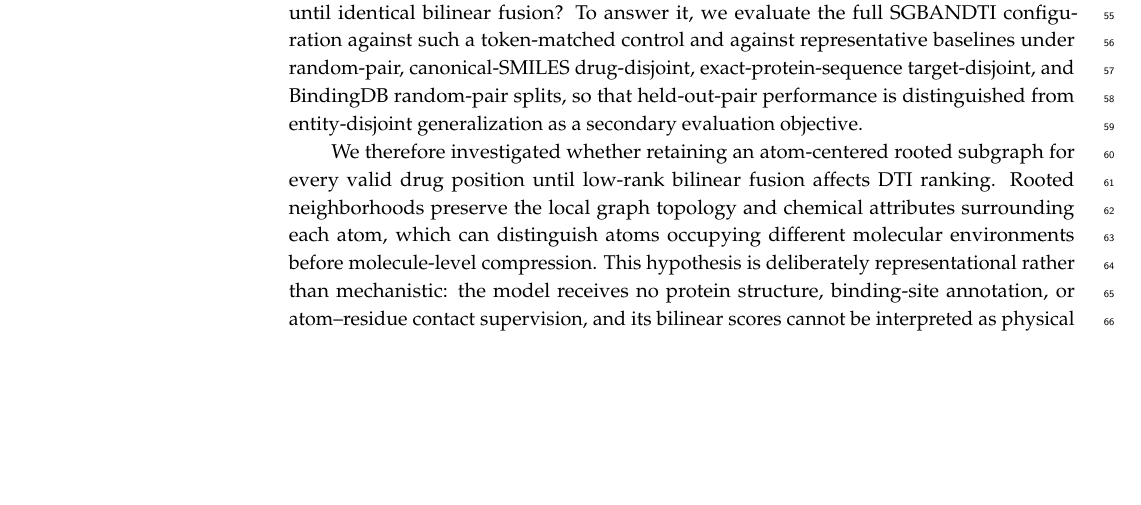
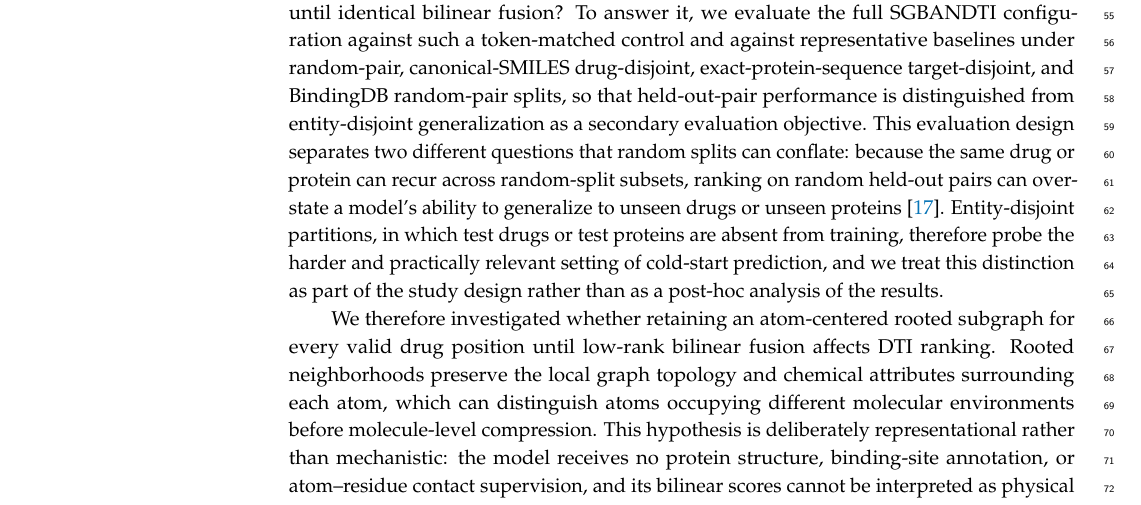
Before and after one commit to BMJ520tc/-SGBANDTI-paper, a LaTeX paper (manuscript_source/manuscript_mdpi.tex): part of page 2 of 18, cut so that both start at the same text, the shorter picture padded with empty space. Compiled offline with pdfLaTeX.

Commit message:
第10版评审P1评价偏差: 引言把entity-disjoint冷启动提升为研究设计
引言RQ后新增评价设计动机: random-pair因实体跨子集复发会高估
实体泛化(torrisi2022), entity-disjoint划分探测冷启动这一实践相关
且更难的问题, 该区分是研究设计的一部分而非事后分析。

```diff
--- a/manuscript_source/manuscript_mdpi.tex
+++ b/manuscript_source/manuscript_mdpi.tex
@@ -46,7 +46,7 @@ Drug--target interactions (DTIs) connect bioactive compounds to the proteins tha
 
 Early computational approaches integrated chemical and genomic similarities through kernel learning, semi-supervised inference, and matrix factorization \citep{xia2010,gonen2012}. More recent deep-learning methods learn task-specific representations directly from molecular structures and protein sequences \citep{wen2020}. Graph neural networks encode drugs by propagating information between bonded atoms \citep{duvenaud2015,kipf2017}; GNN-CPI and GraphDTA combine graph-based compound encoders with convolutional protein encoders; GraphDTA is an affinity-regression framework and is cited here as a related molecular-graph/protein-sequence representation rather than a binary-classification method \citep{tsubaki2019,nguyen2021graphdta}; and hierarchical models preserve atom-, motif-, or neighborhood-level chemical information before prediction \citep{liu2024higraphdti,zhang2021ngnn}. These developments improve molecular representation, but the stage at which local drug context is compressed can still determine which chemical environments remain available during drug--protein fusion.
 
-Interaction modeling provides a complementary line of development. Concatenating modality-level vectors is efficient but cannot explicitly associate individual drug regions with protein-sequence regions. MolTrans constructs interactions between learned drug and protein substructures \citep{huang2021moltrans}, BACPI uses bidirectional attention \citep{li2022bacpi}, and DrugBAN and GraphBAN employ bilinear attention to model cross-modal feature relationships, with DrugBAN adding a domain-adaptation design and GraphBAN emphasizing inductive prediction \citep{bai2023drugban,hadipour2025graphban}. iNGNN-DTI further combines nested drug and structure-derived target graphs with cross-modal attention \citep{sun2024ingnndti}. These studies show that cross-modal interaction modeling is important, but existing comparisons do not clearly separate explicit rooted-subgraph extraction from the retention of atom-level drug tokens until cross-modal fusion. Accordingly, our core research question (RQ1) is: does explicit rooted-subgraph extraction improve DTI ranking beyond a standard GCN that retains the same atom-level tokens until identical bilinear fusion? To answer it, we evaluate the full SGBANDTI configuration against such a token-matched control and against representative baselines under random-pair, canonical-SMILES drug-disjoint, exact-protein-sequence target-disjoint, and BindingDB random-pair splits, so that held-out-pair performance is distinguished from entity-disjoint generalization as a secondary evaluation objective.
+Interaction modeling provides a complementary line of development. Concatenating modality-level vectors is efficient but cannot explicitly associate individual drug regions with protein-sequence regions. MolTrans constructs interactions between learned drug and protein substructures \citep{huang2021moltrans}, BACPI uses bidirectional attention \citep{li2022bacpi}, and DrugBAN and GraphBAN employ bilinear attention to model cross-modal feature relationships, with DrugBAN adding a domain-adaptation design and GraphBAN emphasizing inductive prediction \citep{bai2023drugban,hadipour2025graphban}. iNGNN-DTI further combines nested drug and structure-derived target graphs with cross-modal attention \citep{sun2024ingnndti}. These studies show that cross-modal interaction modeling is important, but existing comparisons do not clearly separate explicit rooted-subgraph extraction from the retention of atom-level drug tokens until cross-modal fusion. Accordingly, our core research question (RQ1) is: does explicit rooted-subgraph extraction improve DTI ranking beyond a standard GCN that retains the same atom-level tokens until identical bilinear fusion? To answer it, we evaluate the full SGBANDTI configuration against such a token-matched control and against representative baselines under random-pair, canonical-SMILES drug-disjoint, exact-protein-sequence target-disjoint, and BindingDB random-pair splits, so that held-out-pair performance is distinguished from entity-disjoint generalization as a secondary evaluation objective. This evaluation design separates two different questions that random splits can conflate: because the same drug or protein can recur across random-split subsets, ranking on random held-out pairs can overstate a model's ability to generalize to unseen drugs or unseen proteins \citep{torrisi2022}. Entity-disjoint partitions, in which test drugs or test proteins are absent from training, therefore probe the harder and practically relevant setting of cold-start prediction, and we treat this distinction as part of the study design rather than as a post-hoc analysis of the results.
 
 We therefore investigated whether retaining an atom-centered rooted subgraph for every valid drug position until low-rank bilinear fusion affects DTI ranking. Rooted neighborhoods preserve the local graph topology and chemical attributes surrounding each atom, which can distinguish atoms occupying different molecular environments before molecule-level compression. This hypothesis is deliberately representational rather than mechanistic: the model receives no protein structure, binding-site annotation, or atom--residue contact supervision, and its bilinear scores cannot be interpreted as physical contacts.
 
```
Also changed, not shown: manuscript/manuscript_mdpi.tex (+1 -1 lines), manuscript/manuscript_mdpi.pdf, 1 other file.
